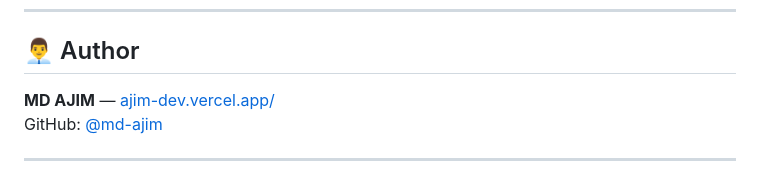
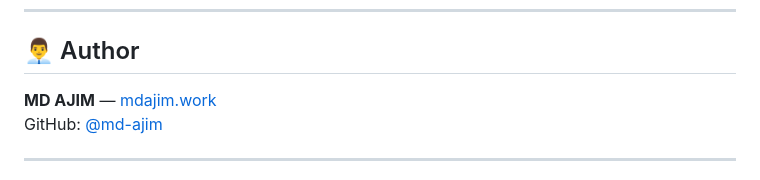
Before and after one commit to md-ajim/Full-Stack-JWT-Authentication, a Markdown page: README.md, the part around the change. Rendered like a GitHub page.

```diff
--- a/README.md
+++ b/README.md
@@ -149,7 +149,7 @@ This project is licensed under the MIT License.
 
 ## 👨‍💼 Author
 
-**MD AJIM** — [ajim-dev.vercel.app/](#)
+**MD AJIM** — [mdajim.work](#)
 GitHub: [@md-ajim](#)
 
 ---
```
